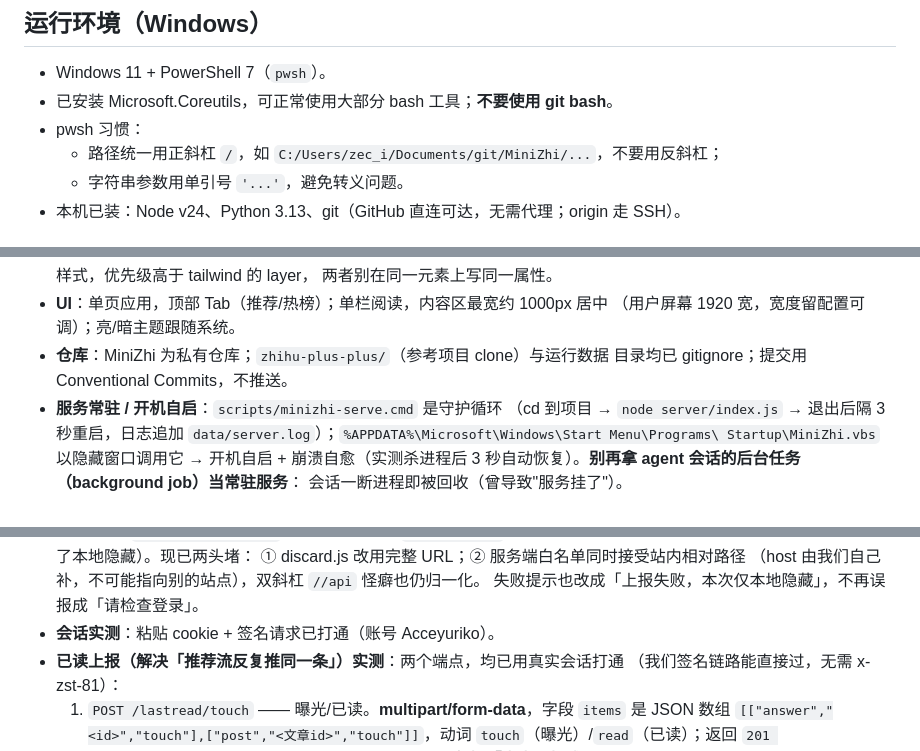
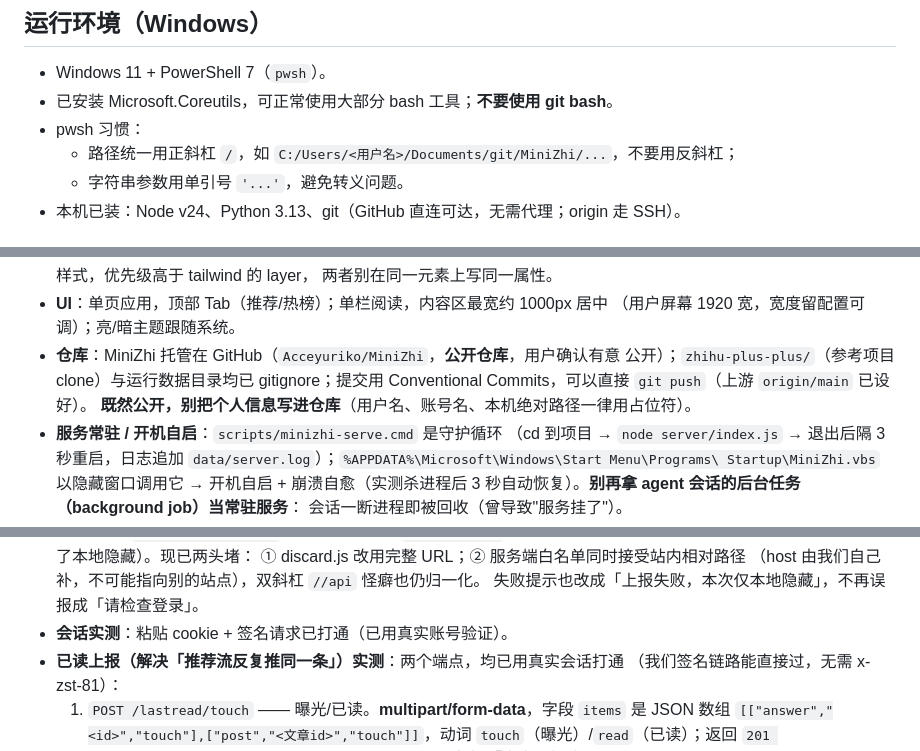
Before and after one commit to Acceyuriko/MiniZhi, a Markdown page: agents.md, 3 parts joined by grey strips. GitHub-like rendering.

Commit message:
docs: 抹掉仓库里的个人信息，并订正公开仓库口径
- agents.md 的示例路径 C:/Users/zec_i/... 改为 C:/Users/<用户名>/...
- 「账号 Acceyuriko」改为「已用真实账号验证」
- 仓库口径订正：由「私有仓库 / 不推送」改为「GitHub 公开仓库，用户确认有意公开，
  可直接 git push」，并记下「既然公开，个人信息一律用占位符」这条约束

```diff
--- a/agents.md
+++ b/agents.md
@@ -11,7 +11,7 @@
 - Windows 11 + PowerShell 7（`pwsh`）。
 - 已安装 Microsoft.Coreutils，可正常使用大部分 bash 工具；**不要使用 git bash**。
 - pwsh 习惯：
-  - 路径统一用正斜杠 `/`，如 `C:/Users/zec_i/Documents/git/MiniZhi/...`，不要用反斜杠；
+  - 路径统一用正斜杠 `/`，如 `C:/Users/<用户名>/Documents/git/MiniZhi/...`，不要用反斜杠；
   - 字符串参数用单引号 `'...'`，避免转义问题。
 - 本机已装：Node v24、Python 3.13、git（GitHub 直连可达，无需代理；origin 走 SSH）。
 
@@ -53,8 +53,10 @@
   两者别在同一元素上写同一属性。
 - **UI**：单页应用，顶部 Tab（推荐/热榜）；单栏阅读，内容区最宽约 1000px 居中
   （用户屏幕 1920 宽，宽度留配置可调）；亮/暗主题跟随系统。
-- **仓库**：MiniZhi 为私有仓库；`zhihu-plus-plus/`（参考项目 clone）与运行数据
-  目录均已 gitignore；提交用 Conventional Commits，不推送。
+- **仓库**：MiniZhi 托管在 GitHub（`Acceyuriko/MiniZhi`，**公开仓库**，用户确认有意
+  公开）；`zhihu-plus-plus/`（参考项目 clone）与运行数据目录均已 gitignore；提交用
+  Conventional Commits，可以直接 `git push`（上游 `origin/main` 已设好）。
+  **既然公开，别把个人信息写进仓库**（用户名、账号名、本机绝对路径一律用占位符）。
 - **服务常驻 / 开机自启**：`scripts/minizhi-serve.cmd` 是守护循环
   （cd 到项目 → `node server/index.js` → 退出后隔 3 秒重启，日志追加
   `data/server.log`）；`%APPDATA%\Microsoft\Windows\Start Menu\Programs\
@@ -133,7 +135,7 @@
   ① discard.js 改用完整 URL；② 服务端白名单同时接受站内相对路径
   （host 由我们自己补，不可能指向别的站点），双斜杠 `//api` 怪癖也仍归一化。
   失败提示也改成「上报失败，本次仅本地隐藏」，不再误报成「请检查登录」。
-- **会话实测**：粘贴 cookie + 签名请求已打通（账号 Acceyuriko）。
+- **会话实测**：粘贴 cookie + 签名请求已打通（已用真实账号验证）。
 - **已读上报（解决「推荐流反复推同一条」）实测**：两个端点，均已用真实会话打通
   （我们签名链路能直接过，无需 x-zst-81）：
   1. `POST /lastread/touch` —— 曝光/已读。**multipart/form-data**，字段 `items` 是
```
